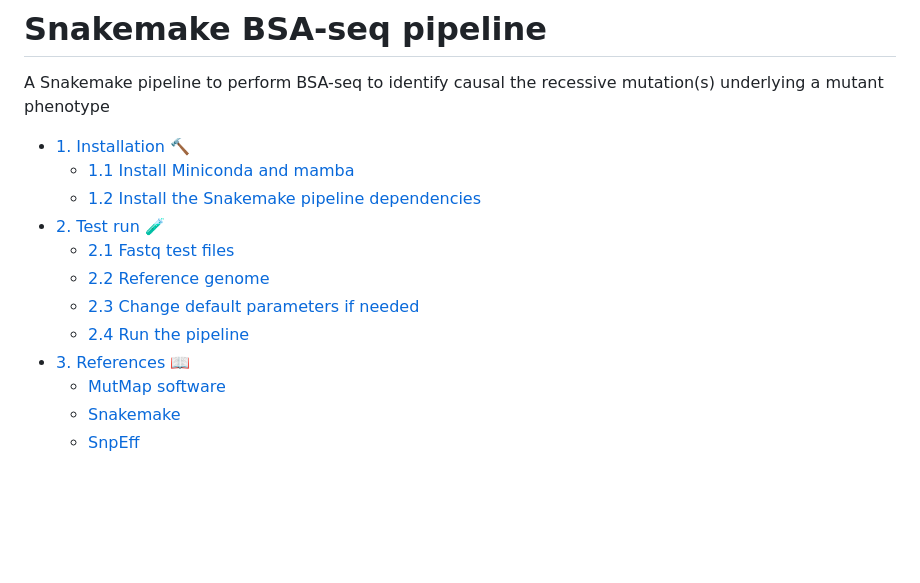
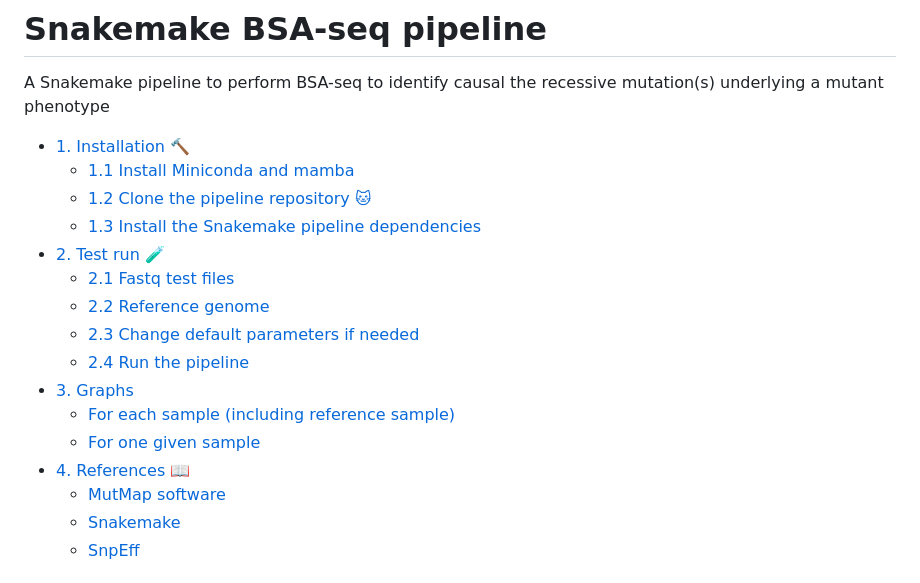
Before and after one commit to SilkeAllmannLab/snakemake_bsaseq, a Markdown page: README.md, the part around the change printed below. GitHub-like rendering; blank space fills up the shorter version.

```diff
--- a/README.md
+++ b/README.md
@@ -6,13 +6,17 @@ A Snakemake pipeline to perform BSA-seq to identify causal the recessive mutatio
 
 - [1. Installation 🔨](#1-installation-%F0%9F%94%A8)
 	- [1.1 Install Miniconda and mamba](#11-install-miniconda-and-mamba)
-	- [1.2 Install the Snakemake pipeline dependencies](#12-install-the-snakemake-pipeline-dependencies)
+	- [1.2 Clone the pipeline repository :cat:](#12-clone-the-pipeline-repository-cat)
+	- [1.3 Install the Snakemake pipeline dependencies](#13-install-the-snakemake-pipeline-dependencies)
 - [2. Test run 🧪](#2-test-run-%F0%9F%A7%AA)
 	- [2.1 Fastq test files](#21-fastq-test-files)
 	- [2.2 Reference genome](#22-reference-genome)
 	- [2.3 Change default parameters if needed](#23-change-default-parameters-if-needed)
 	- [2.4 Run the pipeline](#24-run-the-pipeline)
-- [3. References 📖](#3-references-%F0%9F%93%96)
+- [3. Graphs](#3-graphs)
+	- [For each sample \(including reference sample\)](#for-each-sample-including-reference-sample)
+	- [For one given sample](#for-one-given-sample)
+- [4. References 📖](#4-references-%F0%9F%93%96)
 	- [MutMap software](#mutmap-software)
 	- [Snakemake](#snakemake)
 	- [SnpEff](#snpeff)
```
Also changed, not shown: other parts of README.md (+13 -1 lines), dag.png (added), rulegraph_dag.png (added), 1 other file.
